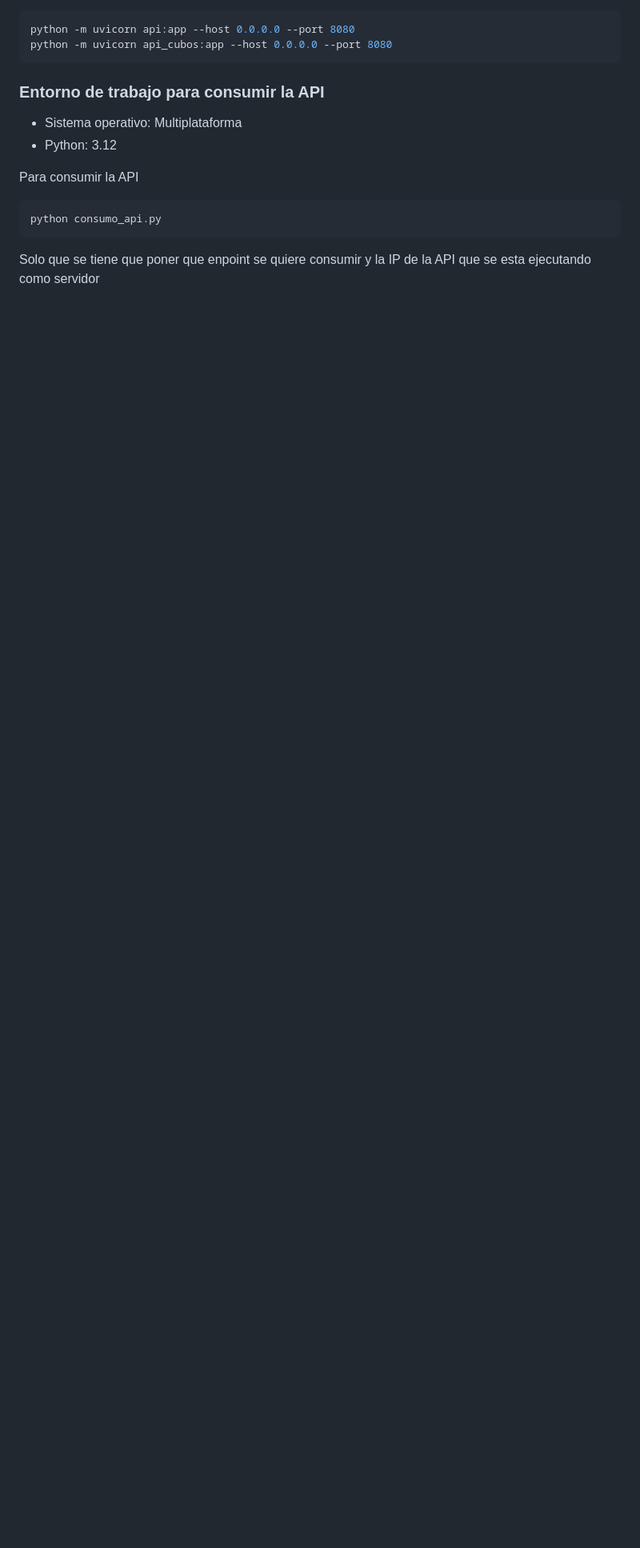
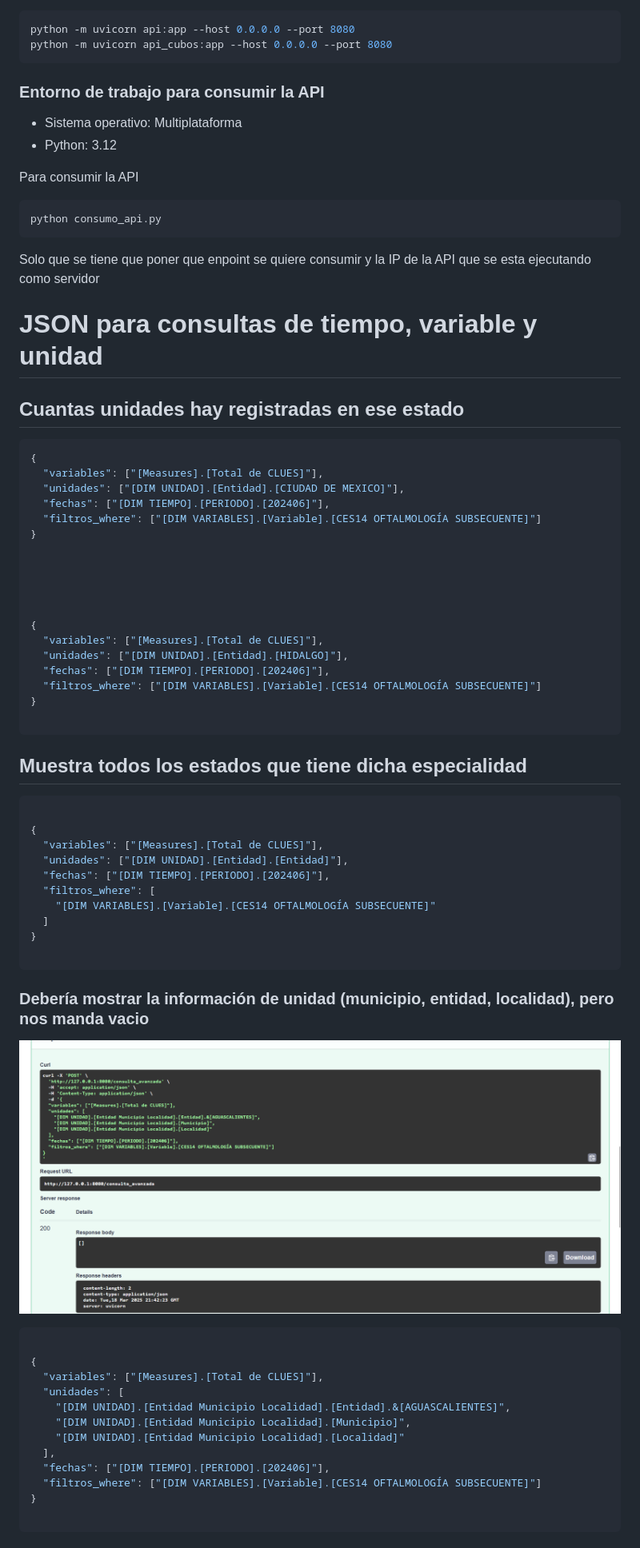
Before and after one commit to RocioPena/Cubos-dinamicos, a Markdown page: README.md, the part around the change. Shown: that part at 80% size. GitHub-like rendering; pictures changed too: image-1.png (added); blank space fills up the shorter version.

Commit message:
json

````diff
--- a/README.md
+++ b/README.md
@@ -36,3 +36,61 @@ python consumo_api.py
 ```
 
 Solo que se tiene que poner que enpoint se quiere consumir y la IP de la API que se esta ejecutando como servidor
+
+# JSON para consultas de tiempo, variable y unidad
+
+## Cuantas unidades hay registradas  en ese estado
+
+```bash
+{
+  "variables": ["[Measures].[Total de CLUES]"],
+  "unidades": ["[DIM UNIDAD].[Entidad].[CIUDAD DE MEXICO]"],
+  "fechas": ["[DIM TIEMPO].[PERIODO].[202406]"],
+  "filtros_where": ["[DIM VARIABLES].[Variable].[CES14 OFTALMOLOGÍA SUBSECUENTE]"]
+}
+
+
+
+
+
+{
+  "variables": ["[Measures].[Total de CLUES]"],
+  "unidades": ["[DIM UNIDAD].[Entidad].[HIDALGO]"],
+  "fechas": ["[DIM TIEMPO].[PERIODO].[202406]"],
+  "filtros_where": ["[DIM VARIABLES].[Variable].[CES14 OFTALMOLOGÍA SUBSECUENTE]"]
+}
+
+```
+
+## Muestra todos los estados que tiene dicha especialidad
+```bash
+
+{
+  "variables": ["[Measures].[Total de CLUES]"],
+  "unidades": ["[DIM UNIDAD].[Entidad].[Entidad]"],
+  "fechas": ["[DIM TIEMPO].[PERIODO].[202406]"],
+  "filtros_where": [
+    "[DIM VARIABLES].[Variable].[CES14 OFTALMOLOGÍA SUBSECUENTE]"
+  ]
+}
+
+```
+
+### Debería mostrar la información de  unidad (municipio, entidad, localidad), pero nos manda vacio
+
+![alt text](image-1.png)
+
+```bash
+
+{
+  "variables": ["[Measures].[Total de CLUES]"],
+  "unidades": [
+    "[DIM UNIDAD].[Entidad Municipio Localidad].[Entidad].&[AGUASCALIENTES]",
+    "[DIM UNIDAD].[Entidad Municipio Localidad].[Municipio]",
+    "[DIM UNIDAD].[Entidad Municipio Localidad].[Localidad]"
+  ],
+  "fechas": ["[DIM TIEMPO].[PERIODO].[202406]"],
+  "filtros_where": ["[DIM VARIABLES].[Variable].[CES14 OFTALMOLOGÍA SUBSECUENTE]"]
+}
+
+```
````
Also changed, not shown: 3 other files.
